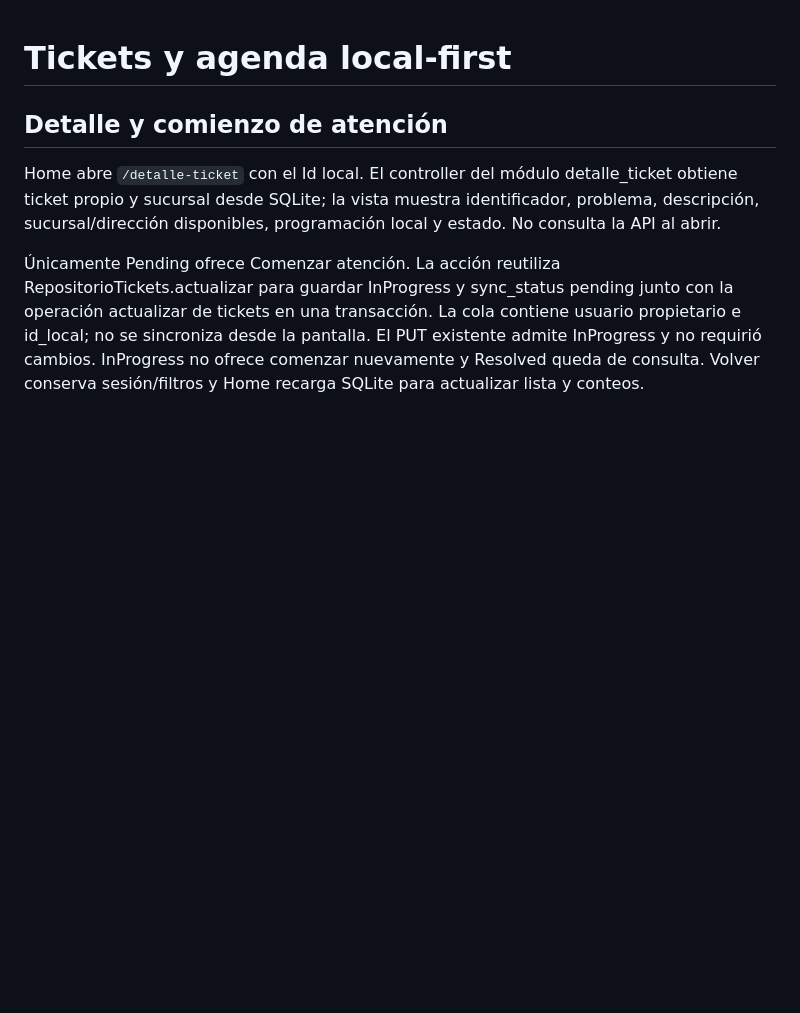
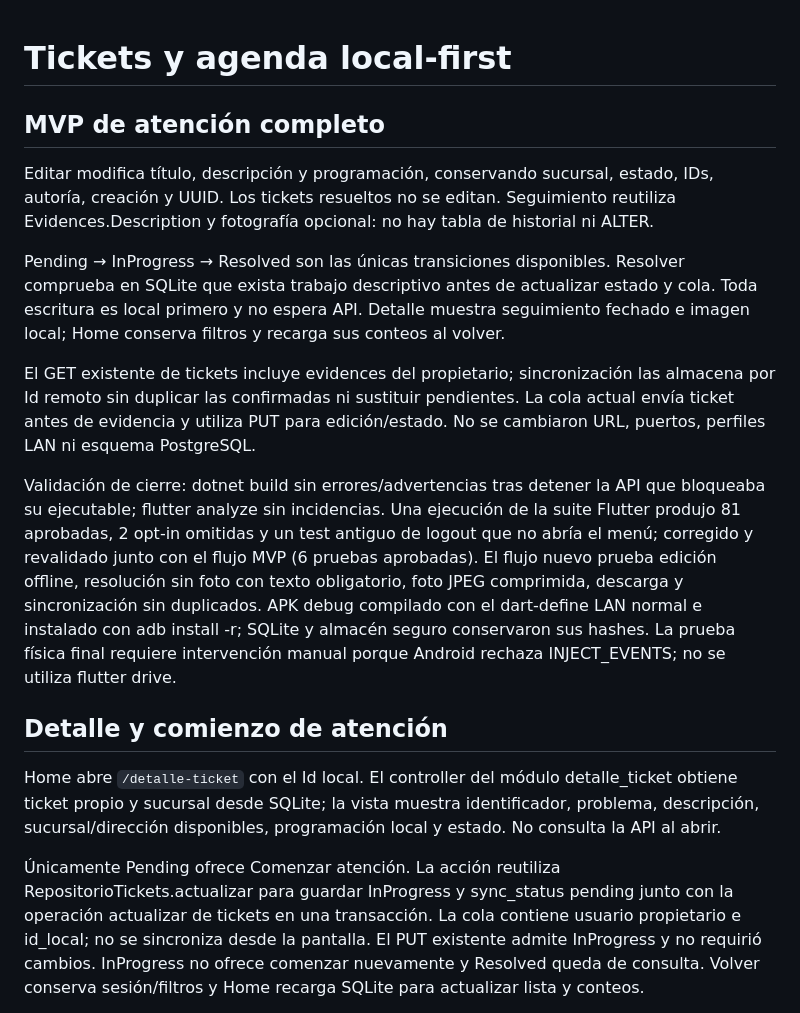
Before and after one commit to acamord2/mobile-support-tickets, a Markdown page: docs/tickets-agenda.md, the part around the change. Drawn GitHub-style; blank space fills up the shorter version.

```diff
--- a/docs/tickets-agenda.md
+++ b/docs/tickets-agenda.md
@@ -1,4 +1,14 @@
 # Tickets y agenda local-first
+
+## MVP de atención completo
+
+Editar modifica título, descripción y programación, conservando sucursal, estado, IDs, autoría, creación y UUID. Los tickets resueltos no se editan. Seguimiento reutiliza Evidences.Description y fotografía opcional: no hay tabla de historial ni ALTER.
+
+Pending → InProgress → Resolved son las únicas transiciones disponibles. Resolver comprueba en SQLite que exista trabajo descriptivo antes de actualizar estado y cola. Toda escritura es local primero y no espera API. Detalle muestra seguimiento fechado e imagen local; Home conserva filtros y recarga sus conteos al volver.
+
+El GET existente de tickets incluye evidences del propietario; sincronización las almacena por Id remoto sin duplicar las confirmadas ni sustituir pendientes. La cola actual envía ticket antes de evidencia y utiliza PUT para edición/estado. No se cambiaron URL, puertos, perfiles LAN ni esquema PostgreSQL.
+
+Validación de cierre: dotnet build sin errores/advertencias tras detener la API que bloqueaba su ejecutable; flutter analyze sin incidencias. Una ejecución de la suite Flutter produjo 81 aprobadas, 2 opt-in omitidas y un test antiguo de logout que no abría el menú; corregido y revalidado junto con el flujo MVP (6 pruebas aprobadas). El flujo nuevo prueba edición offline, resolución sin foto con texto obligatorio, foto JPEG comprimida, descarga y sincronización sin duplicados. APK debug compilado con el dart-define LAN normal e instalado con adb install -r; SQLite y almacén seguro conservaron sus hashes. La prueba física final requiere intervención manual porque Android rechaza INJECT_EVENTS; no se utiliza flutter drive.
 
 ## Detalle y comienzo de atención
 
```
Also changed, not shown: README.md (+7 -1 lines), docs/evidencias.md (+8 -0 lines).
